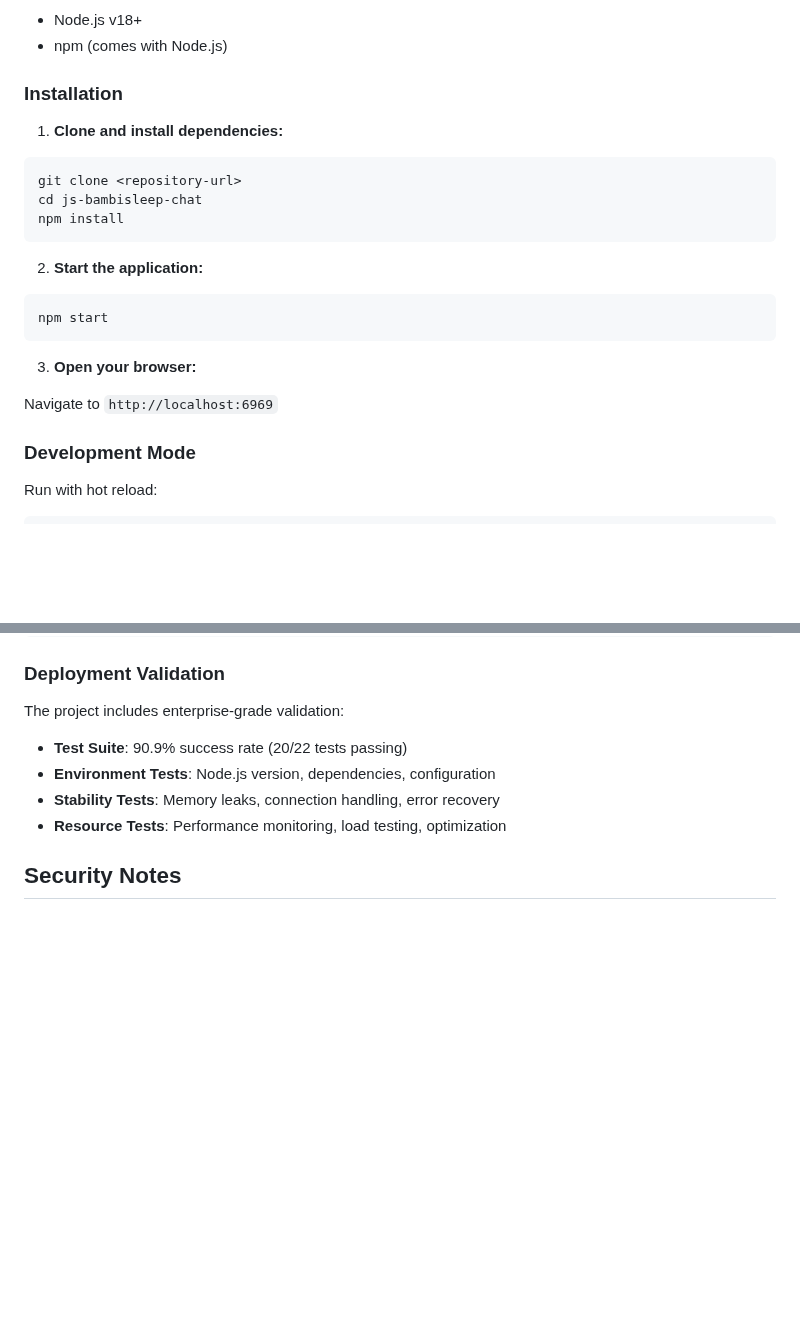
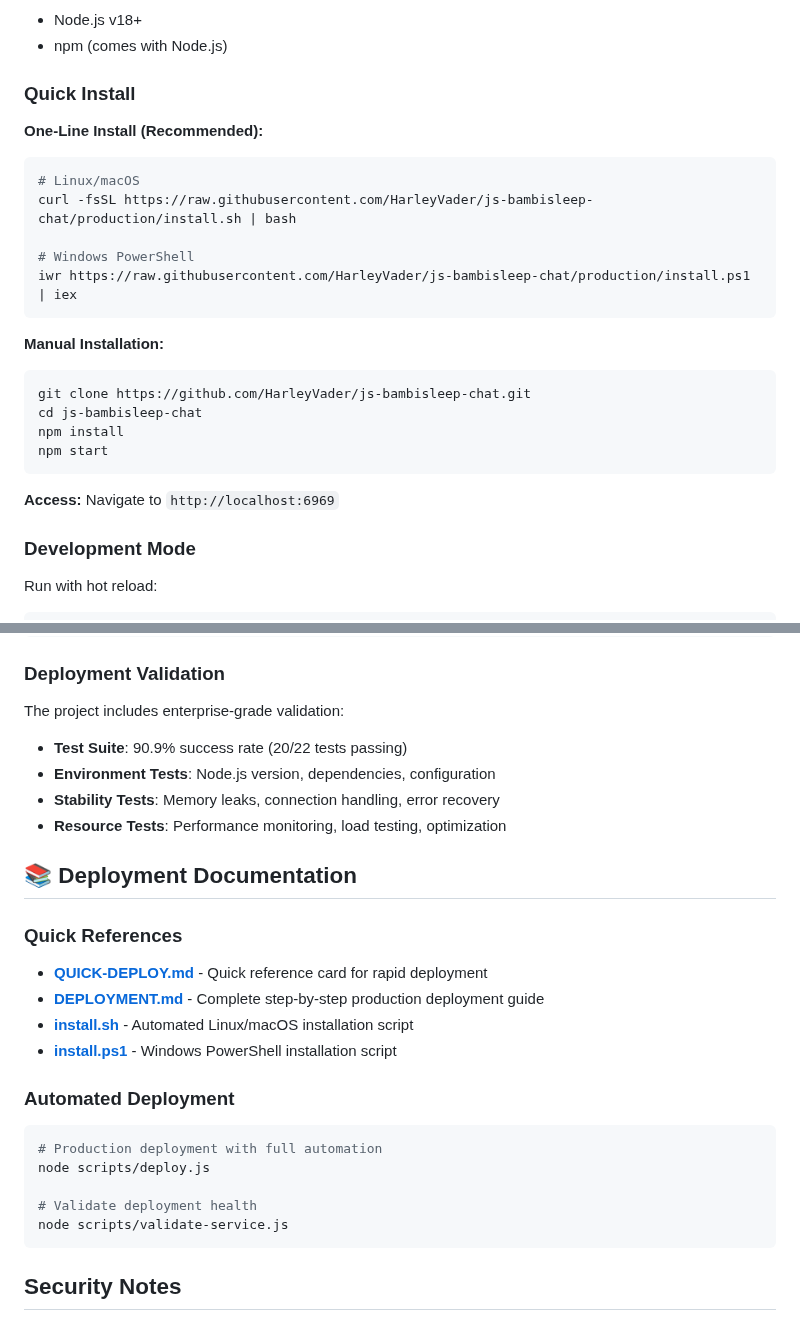
Before and after one commit to HarleyVader/js-bambisleep-chat, a Markdown page: README.md, 2 parts joined by grey strips. Rendered like a GitHub page; blank space fills up the shorter version.

Commit message:
Update README with One-Line Install & Deployment Links
 Enhanced Quick Start Section:
- Added one-line install commands for Linux/macOS and Windows
- Streamlined installation process with automated scripts
- Updated repository URL references

 New Deployment Documentation Section:
- Links to QUICK-DEPLOY.md for rapid reference
- Links to complete DEPLOYMENT.md guide
- References to automated install scripts
- Enterprise deployment automation commands

 User Experience Improvements:
- Simplified installation process
- Clear platform-specific instructions
- Direct links to comprehensive deployment resources
- Production-ready deployment validation

Status: Documentation complete with deployment automation v0.3.0

````diff
--- a/README.md
+++ b/README.md
@@ -41,25 +41,28 @@ A modern real-time chat application with psychedelic visual effects, text-to-spe
 - Node.js v18+
 - npm (comes with Node.js)
 
-### Installation
+### Quick Install
 
-1. **Clone and install dependencies:**
+**One-Line Install (Recommended):**
 
 ```bash
-git clone <repository-url>
+# Linux/macOS
+curl -fsSL https://raw.githubusercontent.com/HarleyVader/js-bambisleep-chat/production/install.sh | bash
+
+# Windows PowerShell
+iwr https://raw.githubusercontent.com/HarleyVader/js-bambisleep-chat/production/install.ps1 | iex
+```
+
+**Manual Installation:**
+
+```bash
+git clone https://github.com/HarleyVader/js-bambisleep-chat.git
 cd js-bambisleep-chat
 npm install
-```
-
-2. **Start the application:**
-
-```bash
 npm start
 ```
 
-3. **Open your browser:**
-
-Navigate to `http://localhost:6969`
+**Access:** Navigate to `http://localhost:6969`
 
 ### Development Mode
 
@@ -304,6 +307,23 @@ The project includes enterprise-grade validation:
 - **Stability Tests**: Memory leaks, connection handling, error recovery
 - **Resource Tests**: Performance monitoring, load testing, optimization
 
+## 📚 Deployment Documentation
+
+### Quick References
+- **[QUICK-DEPLOY.md](QUICK-DEPLOY.md)** - Quick reference card for rapid deployment
+- **[DEPLOYMENT.md](DEPLOYMENT.md)** - Complete step-by-step production deployment guide
+- **[install.sh](install.sh)** - Automated Linux/macOS installation script
+- **[install.ps1](install.ps1)** - Windows PowerShell installation script
+
+### Automated Deployment
+```bash
+# Production deployment with full automation
+node scripts/deploy.js
+
+# Validate deployment health
+node scripts/validate-service.js
+```
+
 ## Security Notes
 
 - Messages are not persistent (stored in memory only)
````
